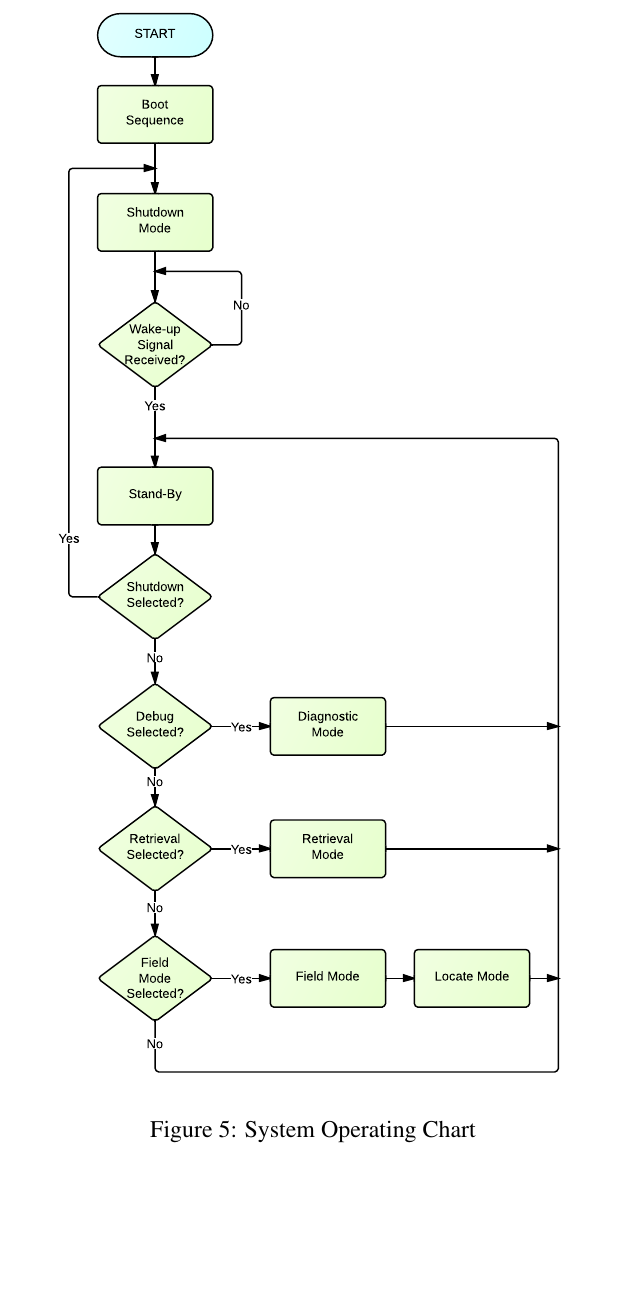
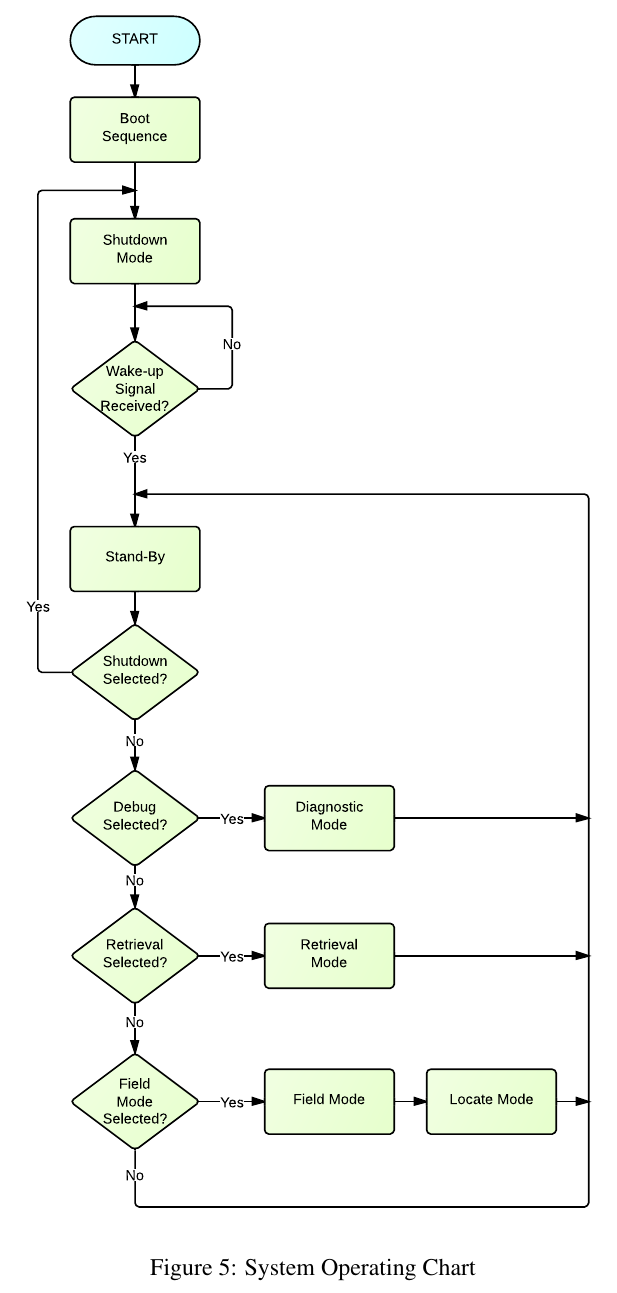
Before and after one commit to danysantiago/wave-sphere-reports, a LaTeX document (ProgressReport02/report.tex, which reads ProgressReport02/sec/flowchart.tex): part of page 12 of 21, cut so that both start at the same text, the shorter picture padded with empty space. Compiled offline with pdfLaTeX.

Commit message:
Resized system flowchart

```diff
--- a/ProgressReport02/sec/flowchart.tex
+++ b/ProgressReport02/sec/flowchart.tex
@@ -6,7 +6,7 @@ When the system is powered up it performs its Boot Sequence, which includes init
 The following sections contain a more thorough explanation of each of the operating modes mentioned, along with a flowchart of its own to help explain what can be done in each one.
 \begin{figure}[H]
 	\centering
-	\includegraphics[scale=0.8]{img/SystemFlowchart}
+	\includegraphics[scale=0.9]{img/SystemFlowchart}
 	\caption{System Operating Chart \label{fig:systemFlowchart}}
 \end{figure}
 
```
